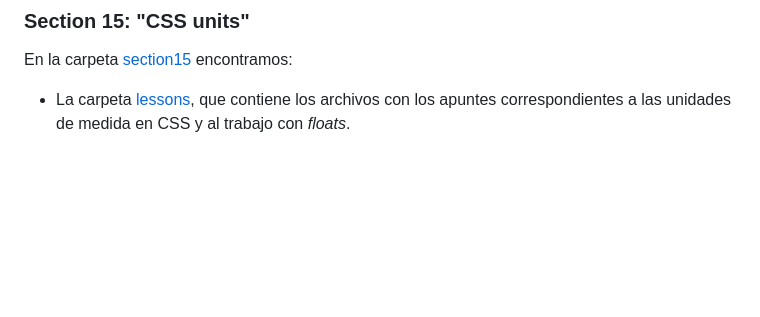
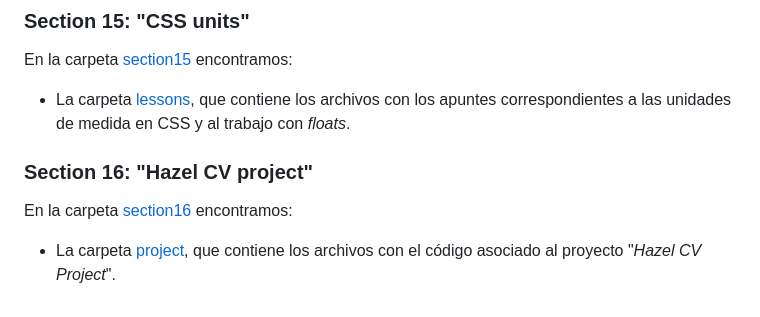
Before and after one commit to ImAlexisSaez/udemy-html-css-b2023, a Markdown page: README.md, the part around the change. GitHub-like rendering; blank space fills up the shorter version.

Commit message:
Actualiza información del proyecto

```diff
--- a/README.md
+++ b/README.md
@@ -98,3 +98,9 @@ En la carpeta [section14](/section14/) encontramos:
 En la carpeta [section15](/section15/) encontramos:
 
 - La carpeta [lessons](/section15/lessons/), que contiene los archivos con los apuntes correspondientes a las unidades de medida en CSS y al trabajo con _floats_.
+
+### Section 16: "Hazel CV project"
+
+En la carpeta [section16](/section16/) encontramos:
+
+- La carpeta [project](/section16/project/), que contiene los archivos con el código asociado al proyecto "_Hazel CV Project_".
```
